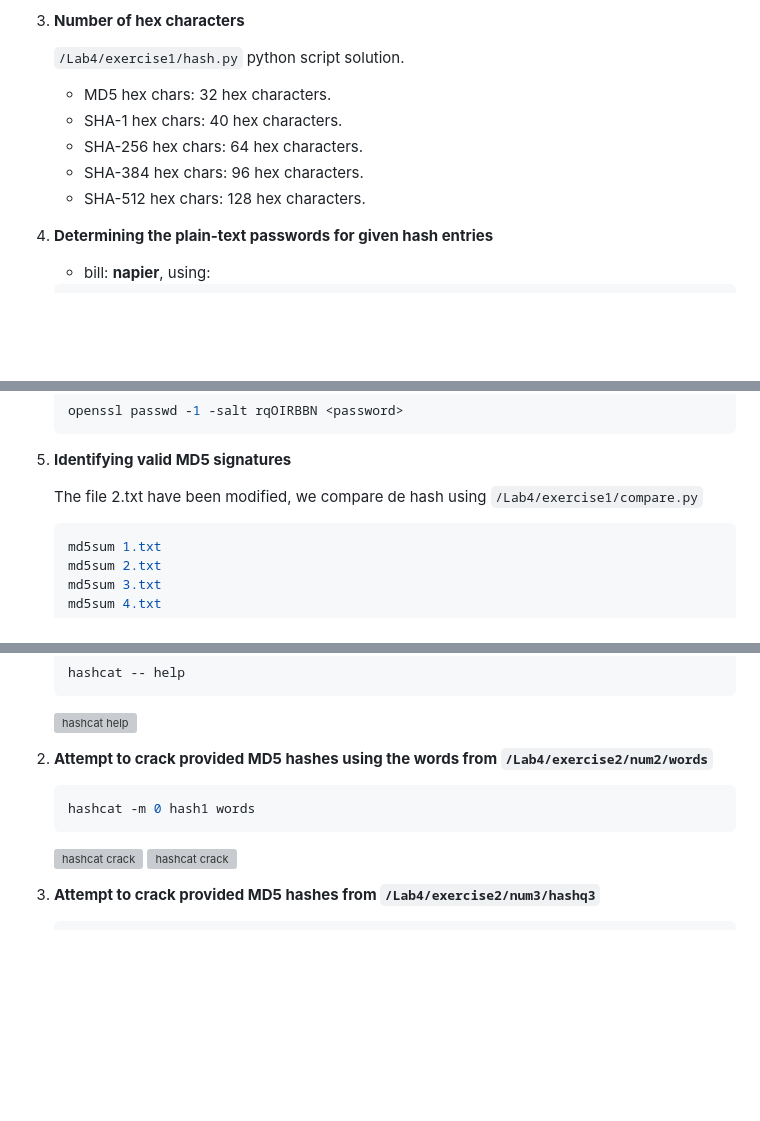
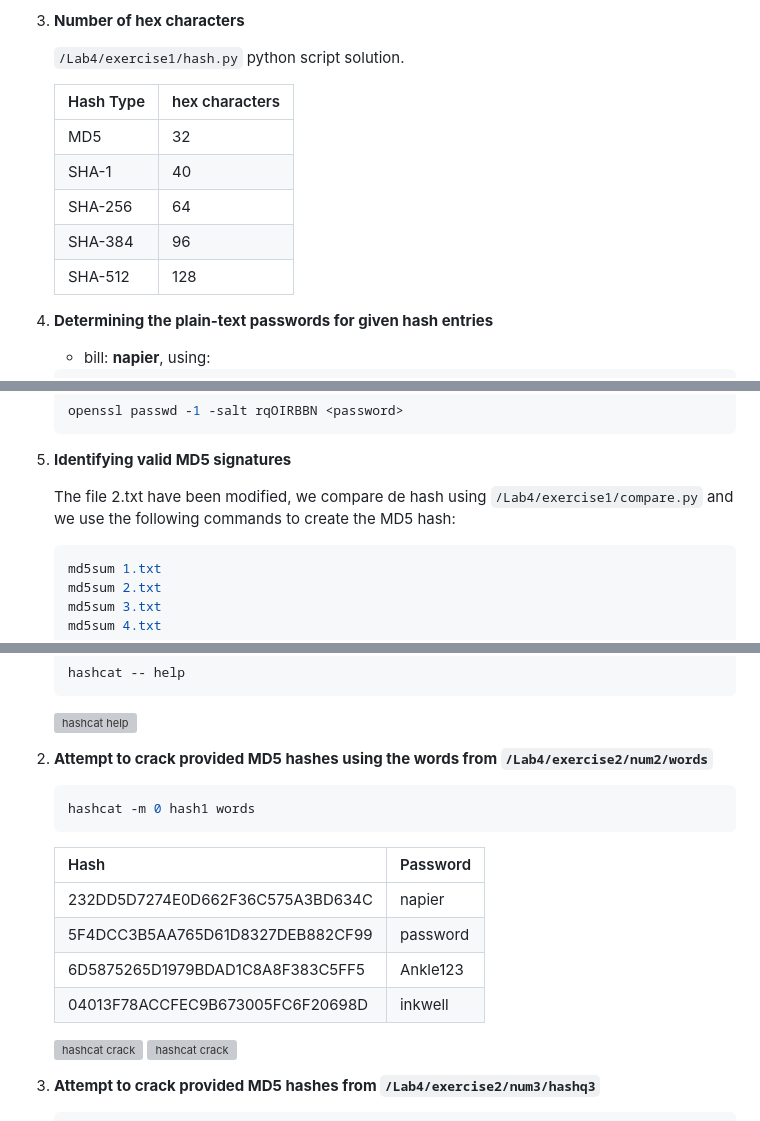
Before and after one commit to Aptroide/Computer_Security, a Markdown page: Lab4/README.md, 3 parts joined by grey strips. Drawn GitHub-style; blank space fills up the shorter version; grey boxes are pictures that could not be loaded.

Commit message:
Lab4, complete

````diff
--- a/Lab4/README.md
+++ b/Lab4/README.md
@@ -18,11 +18,13 @@
 
     `/Lab4/exercise1/hash.py` python script solution.
 
-    - MD5 hex chars: 32 hex characters.
-    - SHA-1 hex chars: 40 hex characters.
-    - SHA-256 hex chars: 64 hex characters.
-    - SHA-384 hex chars: 96 hex characters.
-    - SHA-512 hex chars: 128 hex characters.
+    | Hash Type      | hex characters |
+    |----------------|-----------|
+    | MD5      | 32  |
+    | SHA-1    | 40  |
+    | SHA-256  | 64  |
+    | SHA-384  | 96  |
+    | SHA-512  | 128 |
 
 4. **Determining the plain-text passwords for given hash entries**
 
@@ -51,7 +53,7 @@
 
 5. **Identifying valid MD5 signatures**
 
-    The file 2.txt have been modified, we compare de hash using `/Lab4/exercise1/compare.py`
+    The file 2.txt have been modified, we compare de hash using `/Lab4/exercise1/compare.py` and we use the following commands to create the MD5 hash:
 
      ```bash
     md5sum 1.txt
@@ -88,6 +90,14 @@
     ```bash
     hashcat -m 0 hash1 words
     ```
+
+    | Hash      | Password |
+    |-------------------------|-----------|
+    | 232DD5D7274E0D662F36C575A3BD634C  | napier   |
+    | 5F4DCC3B5AA765D61D8327DEB882CF99  | password  |
+    | 6D5875265D1979BDAD1C8A8F383C5FF5  | Ankle123  |
+    | 04013F78ACCFEC9B673005FC6F20698D  | inkwell |
+
     ![hashcat crack](/Lab4/exercise2/img/2_2.png)
     ![hashcat crack](/Lab4/exercise2/img/2_3.png)
 
````
Also changed, not shown: other parts of Lab4/README.md (+1 -2 lines).
